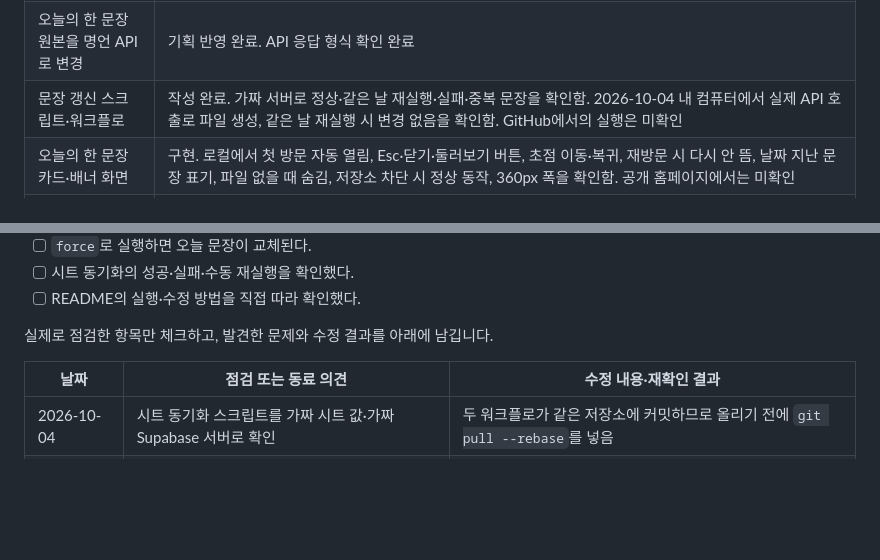
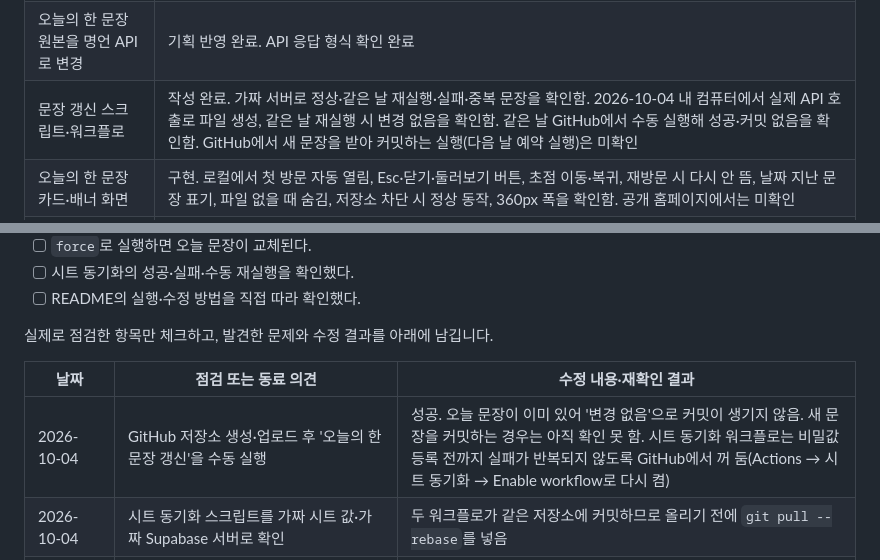
Before and after one commit to hgehgehge-art/ilgo-itda, a Markdown page: README.md, 2 parts joined by grey strips. GitHub-like rendering; blank space fills up the shorter version.

Commit message:
README: 저장소 연결과 워크플로 수동 실행 결과 기록
Co-Authored-By: Claude Opus 5.5 <noreply@anthropic.com>

```diff
--- a/README.md
+++ b/README.md
@@ -300,7 +300,7 @@ FORCE=true node scripts/update-quote.mjs  # 오늘 문장이 있어도 교체
 | 소장 전집 전체의 데이터베이스 등록 | 준비 중. 공식 목록 대조·실물별 관리번호·기존 대출 상태 입력 필요 |
 | 세미나 신청 저장, 정원·중복 처리 | 화면, 서버 호출 모듈, `supabase/schema.sql`(표·함수·접근 규칙)과 점검 스크립트 작성. Supabase 프로젝트 미생성으로 실제 실행은 미확인 |
 | 오늘의 한 문장 원본을 명언 API로 변경 | 기획 반영 완료. API 응답 형식 확인 완료 |
-| 문장 갱신 스크립트·워크플로 | 작성 완료. 가짜 서버로 정상·같은 날 재실행·실패·중복 문장을 확인함. 2026-10-04 내 컴퓨터에서 실제 API 호출로 파일 생성, 같은 날 재실행 시 변경 없음을 확인함. GitHub에서의 실행은 미확인 |
+| 문장 갱신 스크립트·워크플로 | 작성 완료. 가짜 서버로 정상·같은 날 재실행·실패·중복 문장을 확인함. 2026-10-04 내 컴퓨터에서 실제 API 호출로 파일 생성, 같은 날 재실행 시 변경 없음을 확인함. 같은 날 GitHub에서 수동 실행해 성공·커밋 없음을 확인함. GitHub에서 새 문장을 받아 커밋하는 실행(다음 날 예약 실행)은 미확인 |
 | 오늘의 한 문장 카드·배너 화면 | 구현. 로컬에서 첫 방문 자동 열림, Esc·닫기·둘러보기 버튼, 초점 이동·복귀, 재방문 시 다시 안 뜸, 날짜 지난 문장 표기, 파일 없을 때 숨김, 저장소 차단 시 정상 동작, 360px 폭을 확인함. 공개 홈페이지에서는 미확인 |
 | 일정·대출 상태 동기화 Actions | `scripts/sync-sheets.mjs`·`.github/workflows/sync-sheets.yml` 작성. 가짜 시트 값으로 빈 값·잘못된 값 건너뛰기, 초안 비공개, 기본 시간·장소, 미반납 2건 오류와 이전 상태 유지, 내용이 같을 때 파일 미변경, 필수 열 누락 시 파일 유지, 가짜 Supabase 서버로 반영·실패 시 일정 파일 유지를 확인함. 빌린 회원 이름이 출력·기록에 없음을 확인함. 실제 시트·Supabase·GitHub에서의 실행은 미확인. 실제 열 이름 미확인 |
 | 공개 URL·GitHub 저장소 연결 | GitHub 저장소 생성·첫 업로드 완료(2026-10-04). 공개 URL(Pages)은 미배포 |
@@ -333,6 +333,7 @@ FORCE=true node scripts/update-quote.mjs  # 오늘 문장이 있어도 교체
 
 | 날짜 | 점검 또는 동료 의견 | 수정 내용·재확인 결과 |
 | --- | --- | --- |
+| 2026-10-04 | GitHub 저장소 생성·업로드 후 '오늘의 한 문장 갱신'을 수동 실행 | 성공. 오늘 문장이 이미 있어 '변경 없음'으로 커밋이 생기지 않음. 새 문장을 커밋하는 경우는 아직 확인 못 함. 시트 동기화 워크플로는 비밀값 등록 전까지 실패가 반복되지 않도록 GitHub에서 꺼 둠(Actions → 시트 동기화 → Enable workflow로 다시 켬) |
 | 2026-10-04 | 시트 동기화 스크립트를 가짜 시트 값·가짜 Supabase 서버로 확인 | 두 워크플로가 같은 저장소에 커밋하므로 올리기 전에 `git pull --rebase`를 넣음 |
 | 2026-10-04 | 로컬에서 세미나 화면을 가짜 응답으로 확인 | `hidden` 속성이 CSS의 display 지정에 밀려 신청 버튼·안내문이 숨겨지지 않던 문제를 공통 규칙으로 고침. 잘못된 확인번호일 때 입력한 이름이 지워지지 않게 고침 |
 | 2026-10-04 | 로컬에서 책장 화면을 예시 데이터로 확인 | 데이터 파일이 없을 때 '불러오는 중…'이 남던 문제를 고침 |
```
